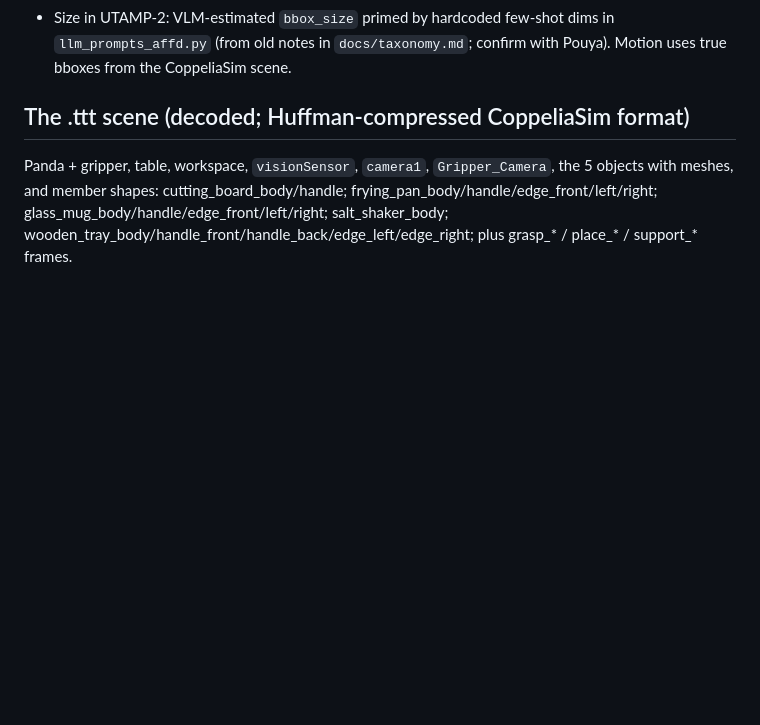
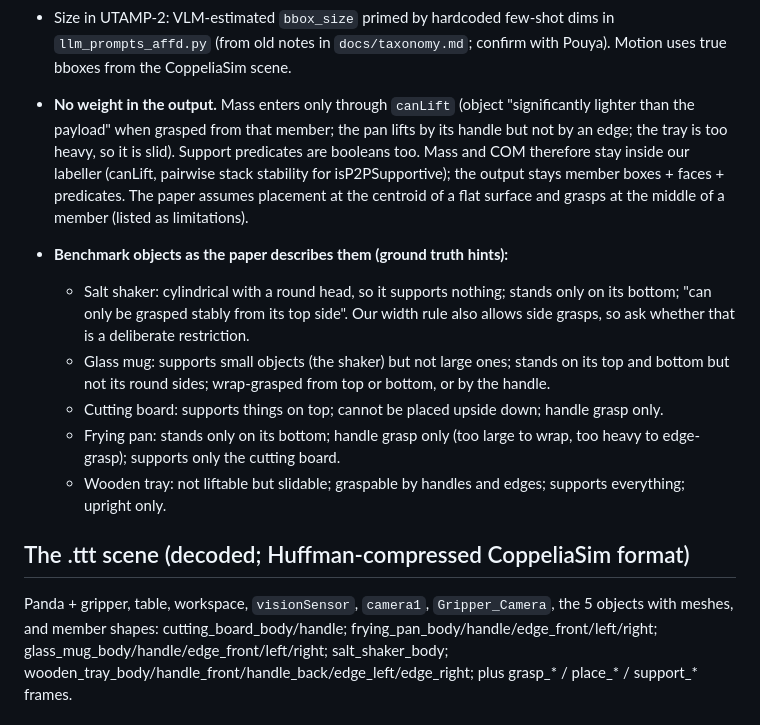
Before and after one commit to M4xB3k/affdet, a Markdown page: docs/utamp2_integration_notes.md, the part around the change. Drawn GitHub-style; blank space fills up the shorter version.

Commit message:
docs: UTAMP-2 has no weight output; benchmark object affordances from the paper
Co-Authored-By: Claude Opus 5.5 <noreply@anthropic.com>
Claude-Session: https://claude.ai/code/session_01ALFGC8naiPRmGtwgQjhD2t

```diff
--- a/docs/utamp2_integration_notes.md
+++ b/docs/utamp2_integration_notes.md
@@ -26,6 +26,29 @@ Supervisor meeting was Oct 14, 14:30 — record its outcome here.
 - Size in UTAMP-2: VLM-estimated `bbox_size` primed by hardcoded few-shot dims
   in `llm_prompts_affd.py` (from old notes in `docs/taxonomy.md`; confirm with
   Pouya). Motion uses true bboxes from the CoppeliaSim scene.
+
+- **No weight in the output.** Mass enters only through `canLift` (object
+  "significantly lighter than the payload" when grasped from that member; the
+  pan lifts by its handle but not by an edge; the tray is too heavy, so it is
+  slid). Support predicates are booleans too. Mass and COM therefore stay
+  inside our labeller (canLift, pairwise stack stability for isP2PSupportive);
+  the output stays member boxes + faces + predicates. The paper assumes
+  placement at the centroid of a flat surface and grasps at the middle of a
+  member (listed as limitations).
+- **Benchmark objects as the paper describes them (ground truth hints):**
+  - Salt shaker: cylindrical with a round head, so it supports nothing; stands
+    only on its bottom; "can only be grasped stably from its top side". Our
+    width rule also allows side grasps, so ask whether that is a deliberate
+    restriction.
+  - Glass mug: supports small objects (the shaker) but not large ones; stands
+    on its top and bottom but not its round sides; wrap-grasped from top or
+    bottom, or by the handle.
+  - Cutting board: supports things on top; cannot be placed upside down;
+    handle grasp only.
+  - Frying pan: stands only on its bottom; handle grasp only (too large to
+    wrap, too heavy to edge-grasp); supports only the cutting board.
+  - Wooden tray: not liftable but slidable; graspable by handles and edges;
+    supports everything; upright only.
 
 ## The .ttt scene (decoded; Huffman-compressed CoppeliaSim format)
 Panda + gripper, table, workspace, `visionSensor`, `camera1`, `Gripper_Camera`,
```
